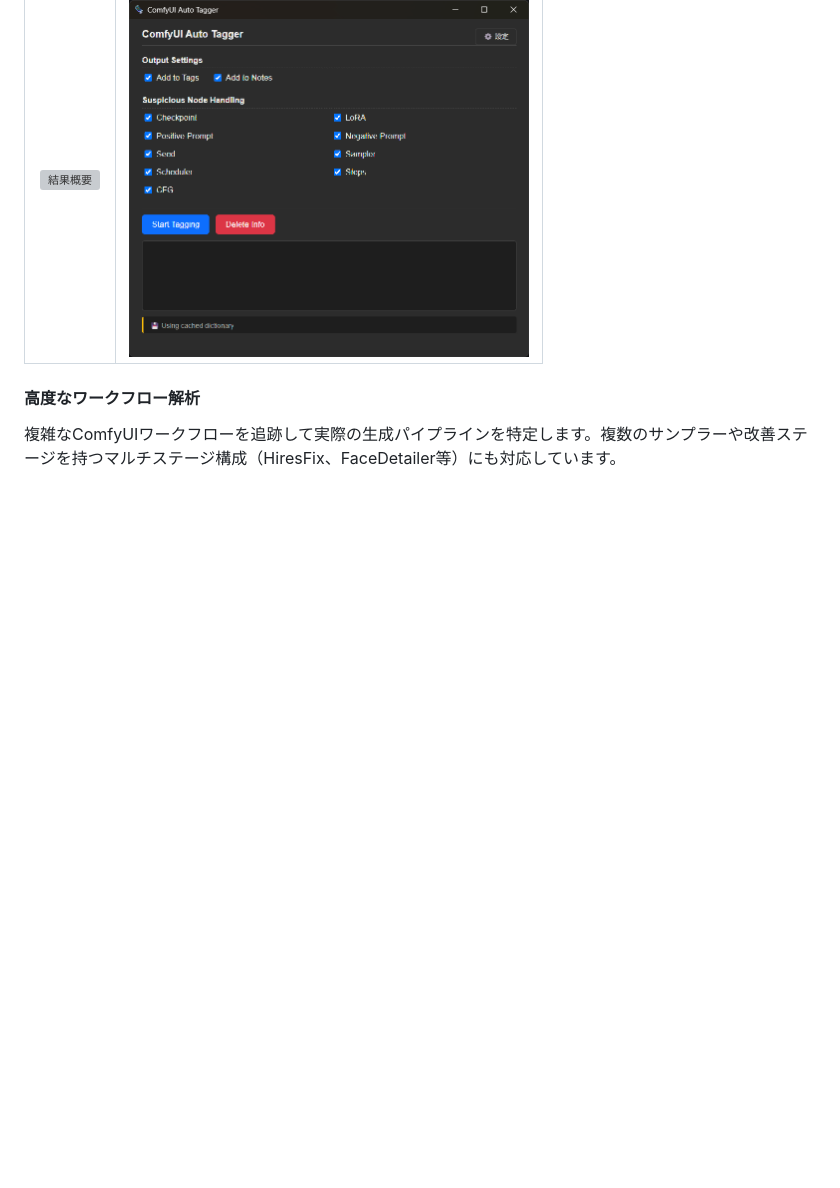
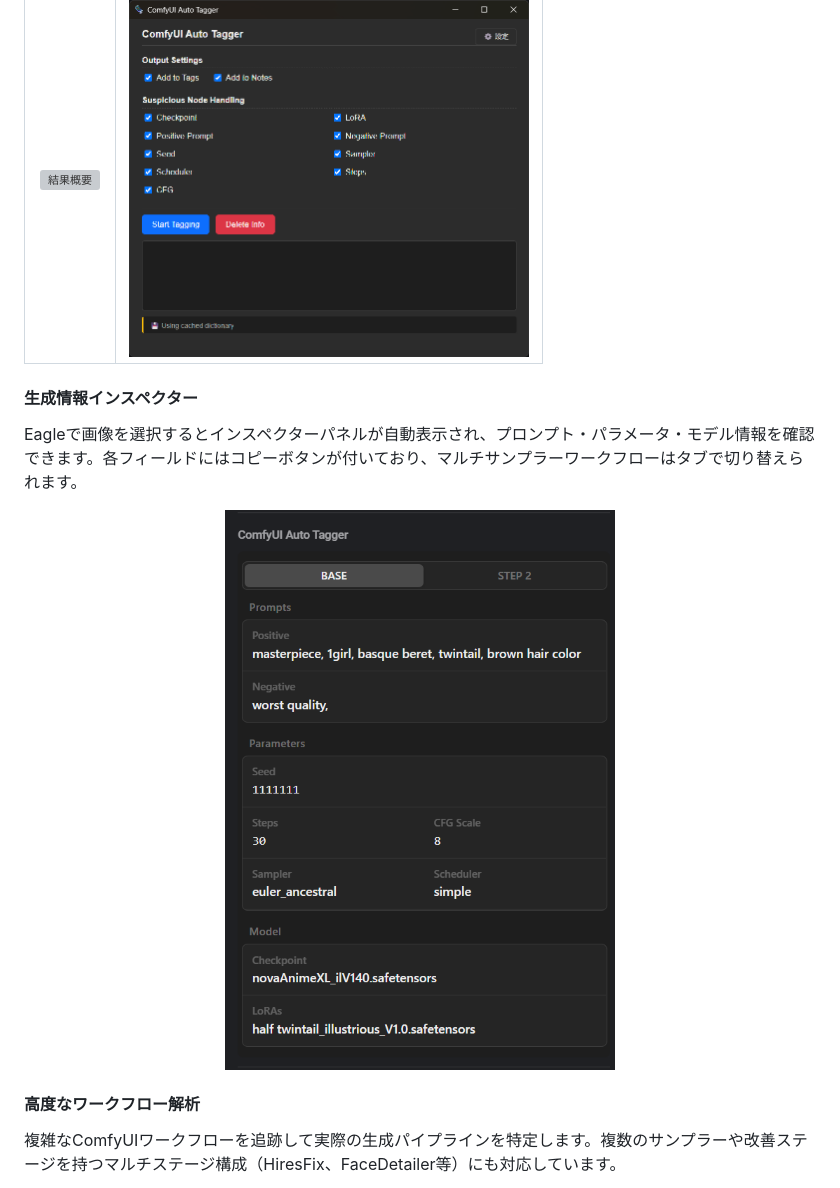
Before and after one commit to NNNebel/comfyui-auto-tagger, a Markdown page: README.md, the part around one of its changes. GitHub-like rendering; pictures changed too: assets/inspector.png (added); blank space fills up the shorter version; grey boxes are pictures that could not be loaded.

```diff
--- a/README.md
+++ b/README.md
@@ -175,6 +185,14 @@ AI画像生成ツールで生成された画像に含まれるメタデータ（
 | 出力結果 | メイン画面 |
 | :---: | :---: |
 | <img src="assets/preview-result.png" width="400" alt="結果概要"> | <img src="assets/preview-settings.png" width="400" alt="メインウィンドウ"> |
+
+#### 生成情報インスペクター
+
+Eagleで画像を選択するとインスペクターパネルが自動表示され、プロンプト・パラメータ・モデル情報を確認できます。各フィールドにはコピーボタンが付いており、マルチサンプラーワークフローはタブで切り替えられます。
+
+<p align="center">
+  <img src="assets/inspector.png" alt="生成情報インスペクター" width="514">
+</p>
 
 #### 高度なワークフロー解析
 
```
Also changed, not shown: other parts of README.md (+10 -0 lines).
